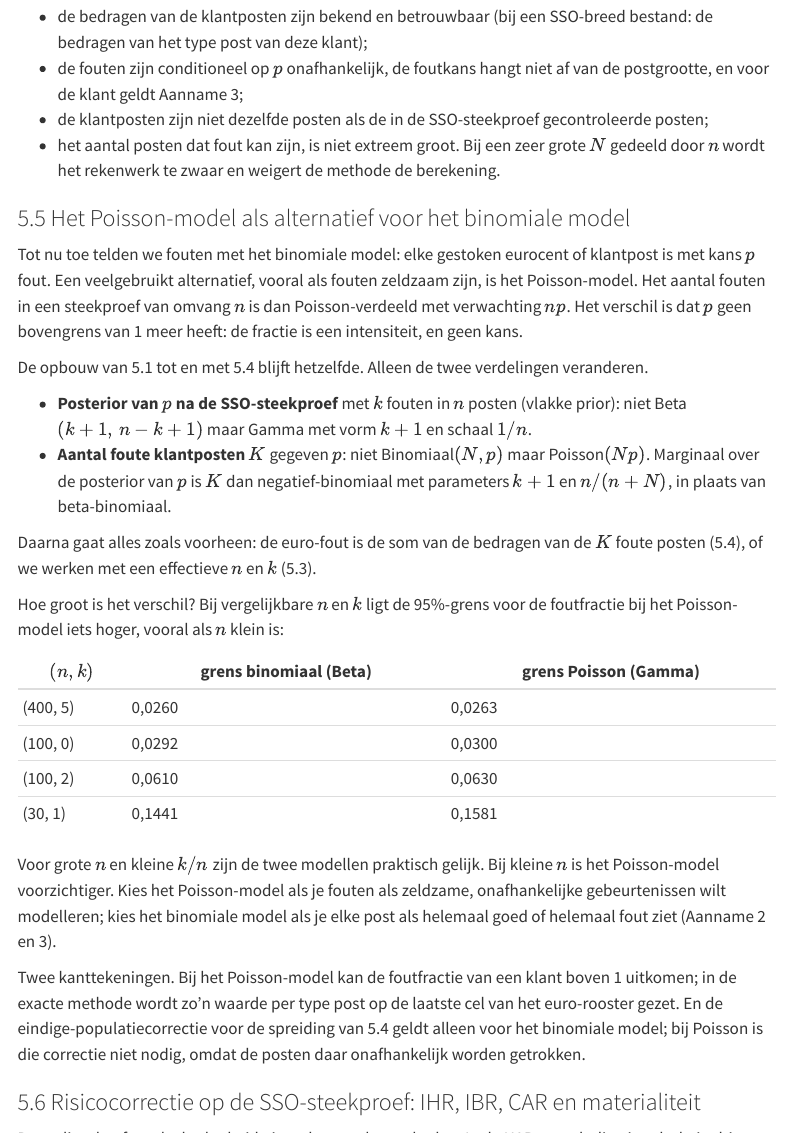
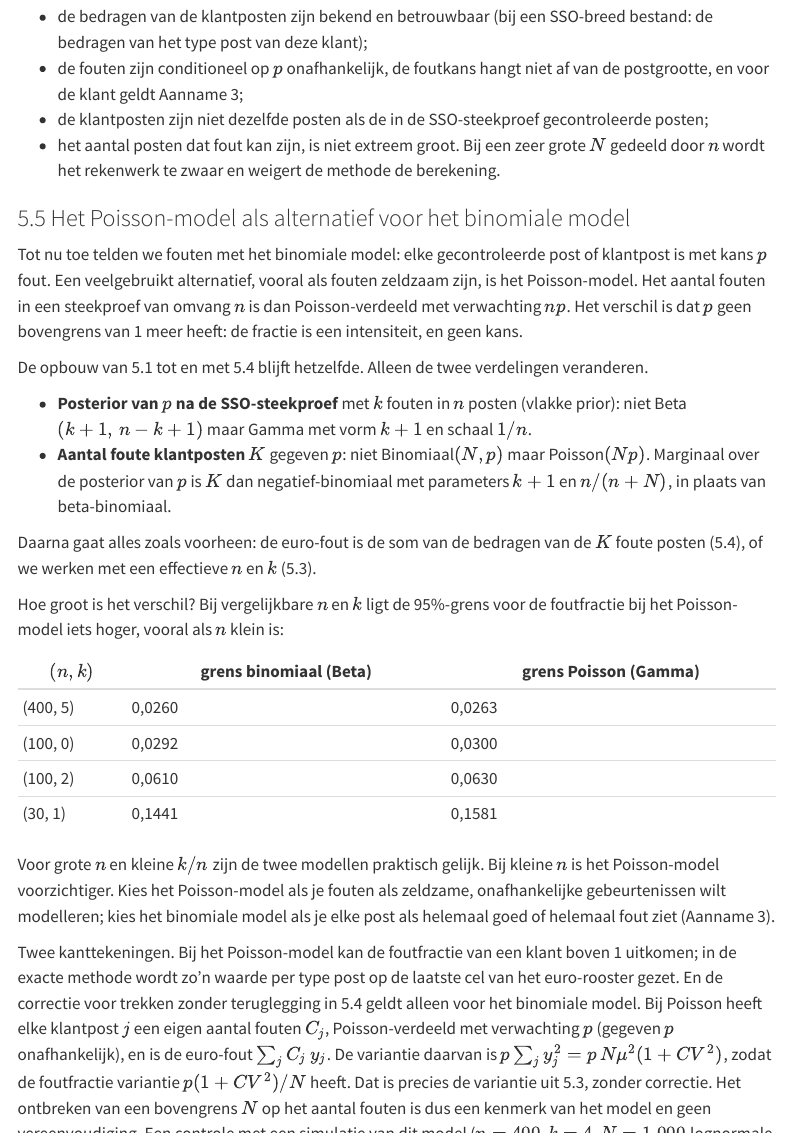
Before and after one commit to cfjdoedens/auditstratifiedp, a Quarto document (theorie_SSO.qmd): the page in a window 1100 px wide, from 15330 px down, and a second part further down, joined at a grey line. Rendered offline with R 4.5, knitr and Pandoc in place of Quarto, with nearby package versions; menus at the side of the page are left out; long lines of code are wrapped.

Commit message:
Theorie SSO 5.5: aannameverwijzing, formulering, onderbouwing zonder populatiecorrectie bij Poisson; conceptcommentaar bijgewerkt

```diff
--- a/theorie_SSO.qmd
+++ b/theorie_SSO.qmd
@@ -550,11 +550,9 @@ Ten tweede: wat gebeurt er met een concrete verzameling bedragen die uit een gam
 - het aantal posten dat fout kan zijn, is niet extreem groot. Bij een zeer grote $N$ gedeeld door $n$ wordt het rekenwerk te zwaar en weigert de methode de berekening.
 
 
-<!-- Concept: 5.5 t/m 5.7 zijn nog niet door de gebruiker nagelopen. -->
-
 ### 5.5 Het Poisson-model als alternatief voor het binomiale model
 
-Tot nu toe telden we fouten met het binomiale model: elke gestoken eurocent of klantpost is met kans $p$ fout. Een veelgebruikt alternatief, vooral als fouten zeldzaam zijn, is het Poisson-model. Het aantal fouten in een steekproef van omvang $n$ is dan Poisson-verdeeld met verwachting $n p$. Het verschil is dat $p$ geen bovengrens van 1 meer heeft: de fractie is een intensiteit, en geen kans.
+Tot nu toe telden we fouten met het binomiale model: elke gecontroleerde post of klantpost is met kans $p$ fout. Een veelgebruikt alternatief, vooral als fouten zeldzaam zijn, is het Poisson-model. Het aantal fouten in een steekproef van omvang $n$ is dan Poisson-verdeeld met verwachting $n p$. Het verschil is dat $p$ geen bovengrens van 1 meer heeft: de fractie is een intensiteit, en geen kans.
 
 De opbouw van 5.1 tot en met 5.4 blijft hetzelfde. Alleen de twee verdelingen veranderen.
 
@@ -572,9 +570,11 @@ Hoe groot is het verschil? Bij vergelijkbare $n$ en $k$ ligt de 95%-grens voor d
 | (100, 2) | 0,0610 | 0,0630 |
 | (30, 1) | 0,1441 | 0,1581 |
 
-Voor grote $n$ en kleine $k/n$ zijn de twee modellen praktisch gelijk. Bij kleine $n$ is het Poisson-model voorzichtiger. Kies het Poisson-model als je fouten als zeldzame, onafhankelijke gebeurtenissen wilt modelleren; kies het binomiale model als je elke post als helemaal goed of helemaal fout ziet (Aanname 2 en 3).
+Voor grote $n$ en kleine $k/n$ zijn de twee modellen praktisch gelijk. Bij kleine $n$ is het Poisson-model voorzichtiger. Kies het Poisson-model als je fouten als zeldzame, onafhankelijke gebeurtenissen wilt modelleren; kies het binomiale model als je elke post als helemaal goed of helemaal fout ziet (Aanname 3).
 
-Twee kanttekeningen. Bij het Poisson-model kan de foutfractie van een klant boven 1 uitkomen; in de exacte methode wordt zo'n waarde per type post op de laatste cel van het euro-rooster gezet. En de eindige-populatiecorrectie voor de spreiding van 5.4 geldt alleen voor het binomiale model; bij Poisson is die correctie niet nodig, omdat de posten daar onafhankelijk worden getrokken.
+Twee kanttekeningen. Bij het Poisson-model kan de foutfractie van een klant boven 1 uitkomen; in de exacte methode wordt zo'n waarde per type post op de laatste cel van het euro-rooster gezet. En de correctie voor trekken zonder teruglegging in 5.4 geldt alleen voor het binomiale model. Bij Poisson heeft elke klantpost $j$ een eigen aantal fouten $C_j$, Poisson-verdeeld met verwachting $p$ (gegeven $p$ onafhankelijk), en is de euro-fout $\sum_j C_j\, y_j$. De variantie daarvan is $p \sum_j y_j^2 = p\,N\mu^2(1+CV^2)$, zodat de foutfractie variantie $p(1+CV^2)/N$ heeft. Dat is precies de variantie uit 5.3, zonder correctie. Het ontbreken van een bovengrens $N$ op het aantal fouten is dus een kenmerk van het model en geen vereenvoudiging. Een controle met een simulatie van dit model ($n = 400$, $k = 4$, $N = 1.000$ lognormale bedragen met $CV \approx 1$) gaf voor de exacte methode gemiddelde en variantie van de foutfractie binnen 0,5% van de theorie en een 95%-grens van 0,0267 tegen 0,0266 in de simulatie.
+
+<!-- Concept: 5.6 t/m 5.8 zijn nog niet door de gebruiker nagelopen. -->
 
 ### 5.6 Risicocorrectie op de SSO-steekproef: IHR, IBR, CAR en materialiteit
 
```
